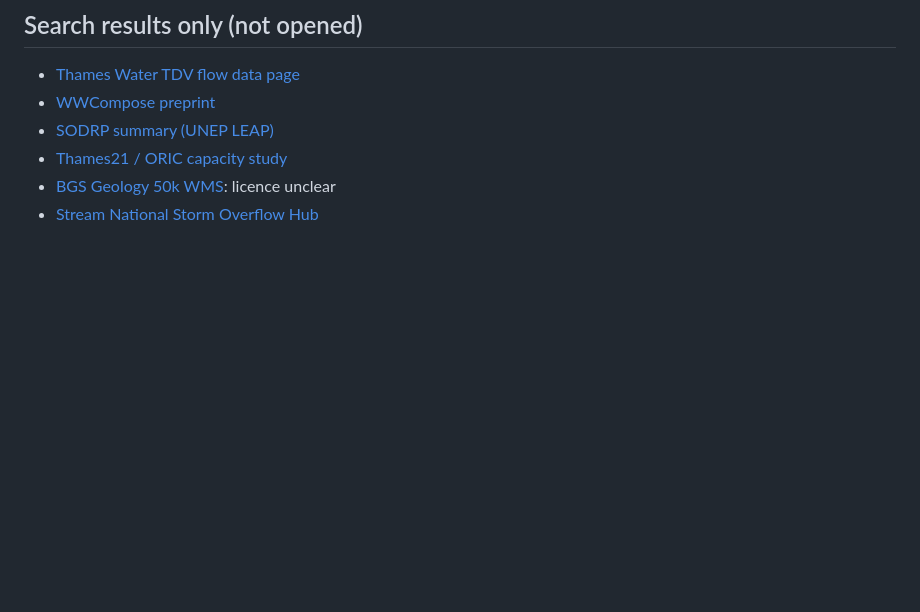
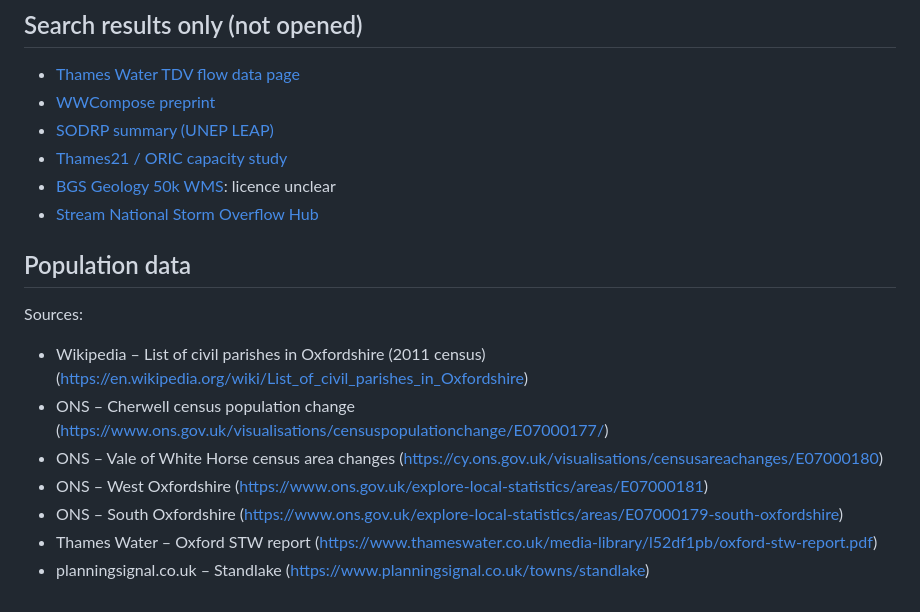
Before and after one commit to yctianr/OxHack-26, a Markdown page: docs/sources.md, the part around the change. GitHub-like rendering; blank space fills up the shorter version.

```diff
--- a/docs/sources.md
+++ b/docs/sources.md
@@ -51,3 +51,15 @@
 - [Thames21 / ORIC capacity study](https://www.thames21.org.uk/2025/07/new-research-reveals-over-half-of-thames-waters-sewage-works-struggling-to-meet-demand/)
 - [BGS Geology 50k WMS](https://www.bgs.ac.uk/technologies/web-map-services-wms/web-map-services-geology-50k/): licence unclear
 - [Stream National Storm Overflow Hub](https://www.streamwaterdata.co.uk/pages/the-national-storm-overflow-hub)
+
+
+
+## Population data
+  Sources:
+  - Wikipedia – List of civil parishes in Oxfordshire (2011 census) (https://en.wikipedia.org/wiki/List_of_civil_parishes_in_Oxfordshire)
+  - ONS – Cherwell census population change (https://www.ons.gov.uk/visualisations/censuspopulationchange/E07000177/)
+  - ONS – Vale of White Horse census area changes (https://cy.ons.gov.uk/visualisations/censusareachanges/E07000180)
+  - ONS – West Oxfordshire (https://www.ons.gov.uk/explore-local-statistics/areas/E07000181)
+  - ONS – South Oxfordshire (https://www.ons.gov.uk/explore-local-statistics/areas/E07000179-south-oxfordshire)
+  - Thames Water – Oxford STW report (https://www.thameswater.co.uk/media-library/l52df1pb/oxford-stw-report.pdf)
+  - planningsignal.co.uk – Standlake (https://www.planningsignal.co.uk/towns/standlake)
```
